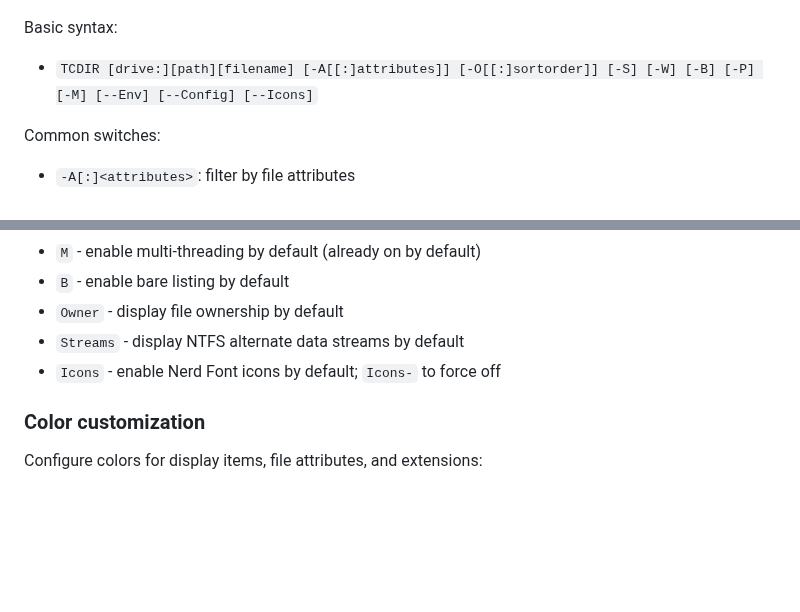
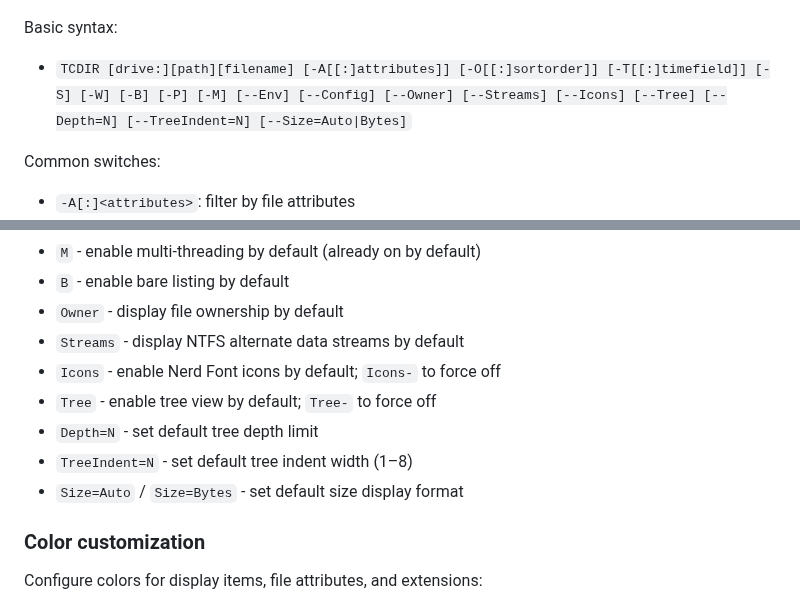
Before and after one commit to relmer/TCDir, a Markdown page: README.md, 2 parts joined by grey strips. Drawn GitHub-style; blank space fills up the shorter version.

```diff
--- a/README.md
+++ b/README.md
@@ -44,7 +44,7 @@ Show help:
 
 Basic syntax:
 
-- `TCDIR [drive:][path][filename] [-A[[:]attributes]] [-O[[:]sortorder]] [-S] [-W] [-B] [-P] [-M] [--Env] [--Config] [--Icons]`
+- `TCDIR [drive:][path][filename] [-A[[:]attributes]] [-O[[:]sortorder]] [-T[[:]timefield]] [-S] [-W] [-B] [-P] [-M] [--Env] [--Config] [--Owner] [--Streams] [--Icons] [--Tree] [--Depth=N] [--TreeIndent=N] [--Size=Auto|Bytes]`
 
 Common switches:
 
@@ -137,6 +157,10 @@ Enable default switches by including the switch name:
 - `Owner` - display file ownership by default
 - `Streams` - display NTFS alternate data streams by default
 - `Icons` - enable Nerd Font icons by default; `Icons-` to force off
+- `Tree` - enable tree view by default; `Tree-` to force off
+- `Depth=N` - set default tree depth limit
+- `TreeIndent=N` - set default tree indent width (1–8)
+- `Size=Auto` / `Size=Bytes` - set default size display format
 
 ### Color customization
 
```
Also changed, not shown: other parts of README.md (+21 -1 lines), CHANGELOG.md (+26 -0 lines), Assets/TCDir Tree.png (added), 1 other file.
